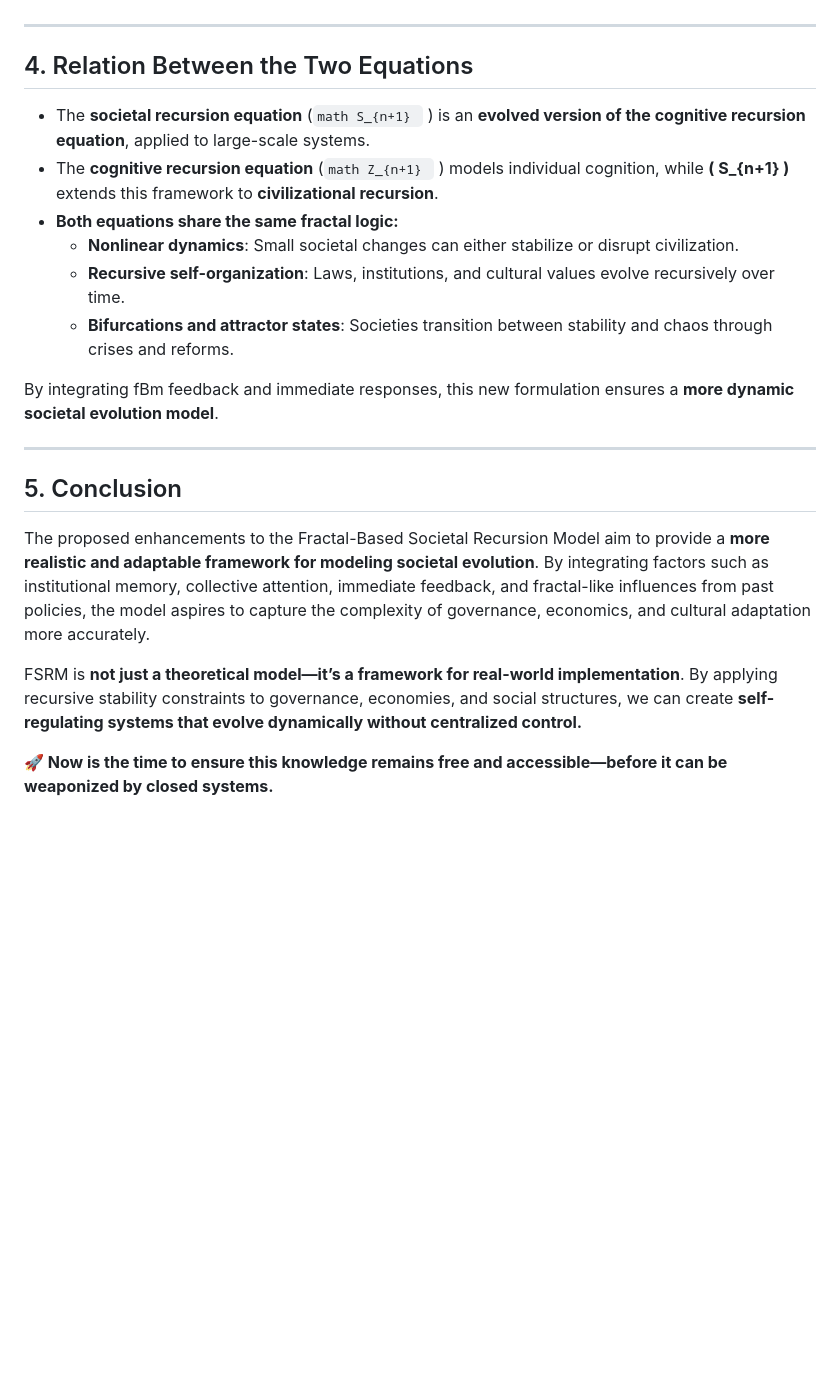
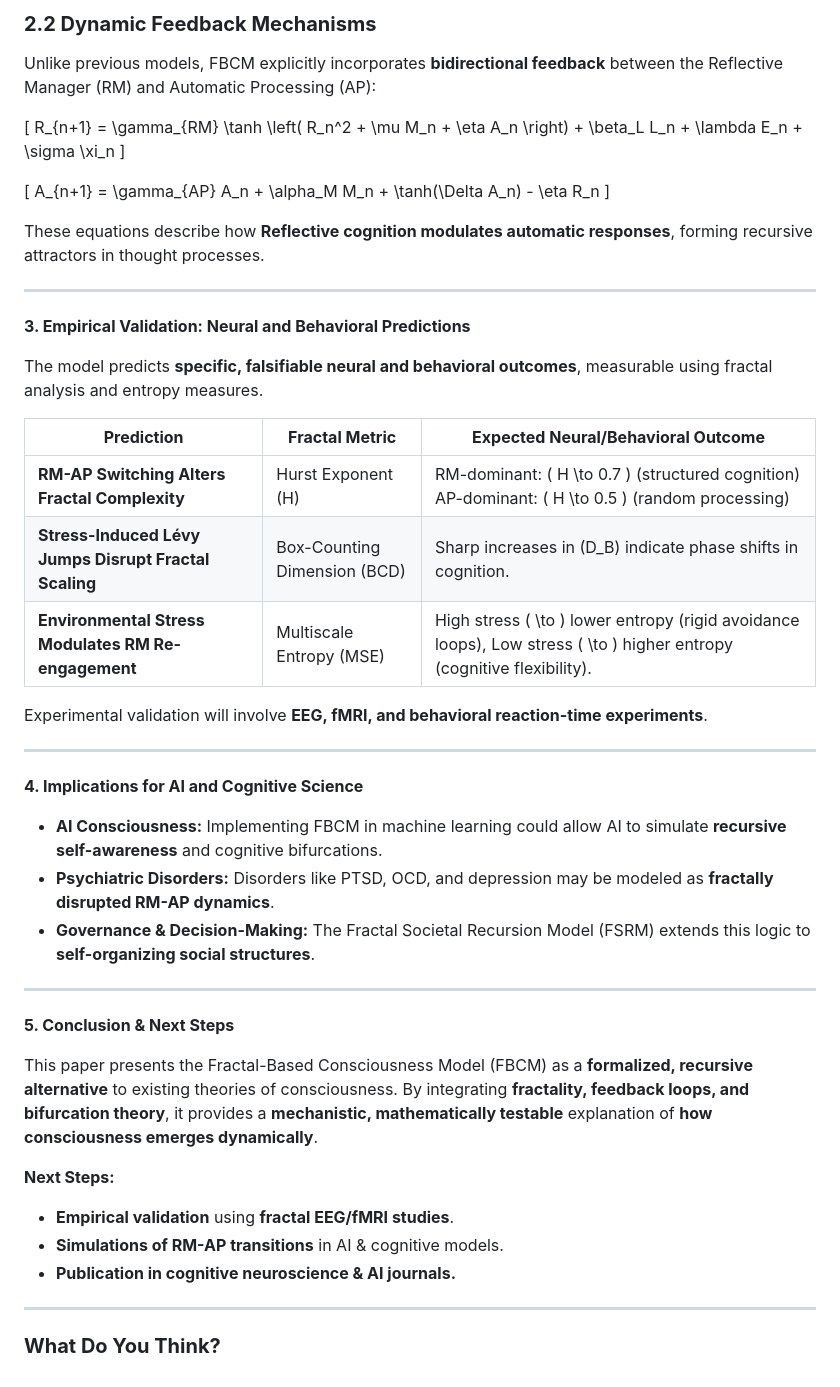
Before and after one commit to adaptiveaios/AdaptiveAIOS, a Markdown page: README.md, the part around the change printed below. Drawn GitHub-style; blank space fills up the shorter version.

````diff
--- a/README.md
+++ b/README.md
@@ -51,23 +54,50 @@ The parameters \( \gamma_{NP} \), \( \gamma_H \), \( \gamma_{SD} \), \( \alpha_M
+### **2.2 Dynamic Feedback Mechanisms**
+
+Unlike previous models, FBCM explicitly incorporates **bidirectional feedback** between the Reflective Manager (RM) and Automatic Processing (AP):
+
+\[
+R_{n+1} = \gamma_{RM} \tanh \left( R_n^2 + \mu M_n + \eta A_n \right) + \beta_L L_n + \lambda E_n + \sigma \xi_n
+\]
+
+\[
+A_{n+1} = \gamma_{AP} A_n + \alpha_M M_n + \tanh(\Delta A_n) - \eta R_n
+\]
+
+These equations describe how **Reflective cognition modulates automatic responses**, forming recursive attractors in thought processes.
 
 ---
 
-## 4. Relation Between the Two Equations
+**3. Empirical Validation: Neural and Behavioral Predictions**
 
-- The **societal recursion equation** (```math S_{n+1} ``` ) is an **evolved version of the cognitive recursion equation**, applied to large-scale systems.
-- The **cognitive recursion equation** (```math Z_{n+1} ``` ) models individual cognition, while **\( S_{n+1} \)** extends this framework to **civilizational recursion**.
-- **Both equations share the same fractal logic:**
-  - **Nonlinear dynamics**: Small societal changes can either stabilize or disrupt civilization.
-  - **Recursive self-organization**: Laws, institutions, and cultural values evolve recursively over time.
-  - **Bifurcations and attractor states**: Societies transition between stability and chaos through crises and reforms.
+The model predicts **specific, falsifiable neural and behavioral outcomes**, measurable using fractal analysis and entropy measures.
 
-By integrating fBm feedback and immediate responses, this new formulation ensures a **more dynamic societal evolution model**.
+| **Prediction** | **Fractal Metric** | **Expected Neural/Behavioral Outcome** |
+|---------------|-------------------|--------------------------------|
+| **RM-AP Switching Alters Fractal Complexity** | Hurst Exponent \(H\) | RM-dominant: \( H \to 0.7 \) (structured cognition) <br> AP-dominant: \( H \to 0.5 \) (random processing) |
+| **Stress-Induced Lévy Jumps Disrupt Fractal Scaling** | Box-Counting Dimension (BCD) | Sharp increases in \(D_B\) indicate phase shifts in cognition. |
+| **Environmental Stress Modulates RM Re-engagement** | Multiscale Entropy (MSE) | High stress \( \to \) lower entropy (rigid avoidance loops), Low stress \( \to \) higher entropy (cognitive flexibility). |
+
+Experimental validation will involve **EEG, fMRI, and behavioral reaction-time experiments**.
 
 ---
 
-## 5. Conclusion
+**4. Implications for AI and Cognitive Science**
 
-The proposed enhancements to the Fractal-Based Societal Recursion Model aim to provide a **more realistic and adaptable framework for modeling societal evolution**. By integrating factors such as institutional memory, collective attention, immediate feedback, and fractal-like influences from past policies, the model aspires to capture the complexity of governance, economics, and cultural adaptation more accurately.
+- **AI Consciousness:** Implementing FBCM in machine learning could allow AI to simulate **recursive self-awareness** and cognitive bifurcations.
+- **Psychiatric Disorders:** Disorders like PTSD, OCD, and depression may be modeled as **fractally disrupted RM-AP dynamics**.
+- **Governance & Decision-Making:** The Fractal Societal Recursion Model (FSRM) extends this logic to **self-organizing social structures**.
 
-FSRM is **not just a theoretical model—it’s a framework for real-world implementation**. By applying recursive stability constraints to governance, economies, and social structures, we can create **self-regulating systems that evolve dynamically without centralized control.**
+---
 
-**🚀 Now is the time to ensure this knowledge remains free and accessible—before it can be weaponized by closed systems.**
+**5. Conclusion & Next Steps**
+
+This paper presents the Fractal-Based Consciousness Model (FBCM) as a **formalized, recursive alternative** to existing theories of consciousness. By integrating **fractality, feedback loops, and bifurcation theory**, it provides a **mechanistic, mathematically testable** explanation of **how consciousness emerges dynamically**.
+
+**Next Steps:**
+- **Empirical validation** using **fractal EEG/fMRI studies**.
+- **Simulations of RM-AP transitions** in AI & cognitive models.
+- **Publication in cognitive neuroscience & AI journals.**
+
+---
+
+### **What Do You Think?**
````
Also changed, not shown: other parts of README.md (+36 -33 lines).
